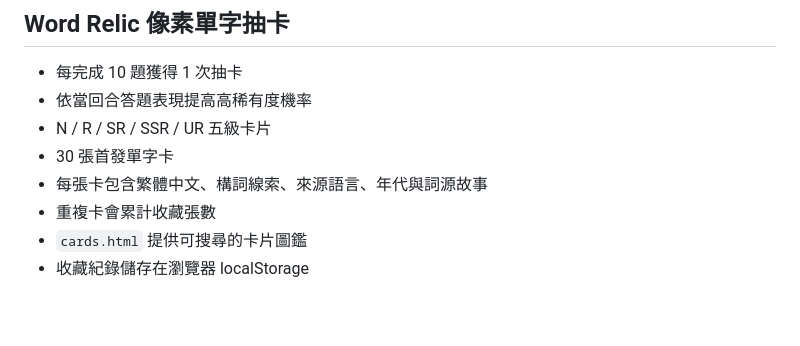
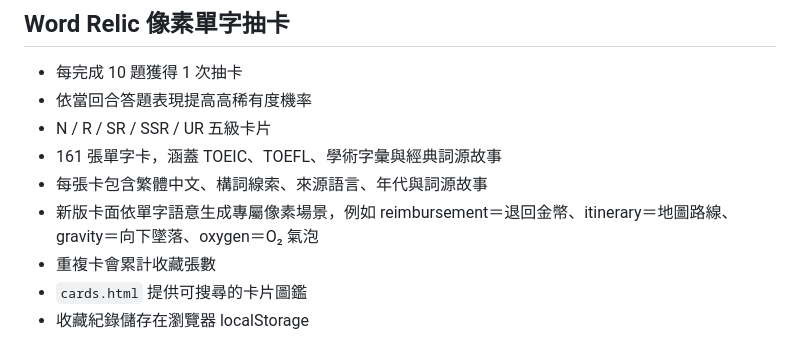
Before and after one commit to xieyaozhong/En_root, a Markdown page: README.md, the part around the change. Drawn GitHub-style; blank space fills up the shorter version.

Commit message:
Document expanded semantic pixel card system

```diff
--- a/README.md
+++ b/README.md
@@ -70,8 +70,9 @@ TOEIC 與 TOEFL 並沒有一份官方固定的「滿分單字表」。EnRoot 因
 - 每完成 10 題獲得 1 次抽卡
 - 依當回合答題表現提高高稀有度機率
 - N / R / SR / SSR / UR 五級卡片
-- 30 張首發單字卡
+- 161 張單字卡，涵蓋 TOEIC、TOEFL、學術字彙與經典詞源故事
 - 每張卡包含繁體中文、構詞線索、來源語言、年代與詞源故事
+- 新版卡面依單字語意生成專屬像素場景，例如 reimbursement＝退回金幣、itinerary＝地圖路線、gravity＝向下墜落、oxygen＝O₂ 氣泡
 - 重複卡會累計收藏張數
 - `cards.html` 提供可搜尋的卡片圖鑑
 - 收藏紀錄儲存在瀏覽器 localStorage
```
